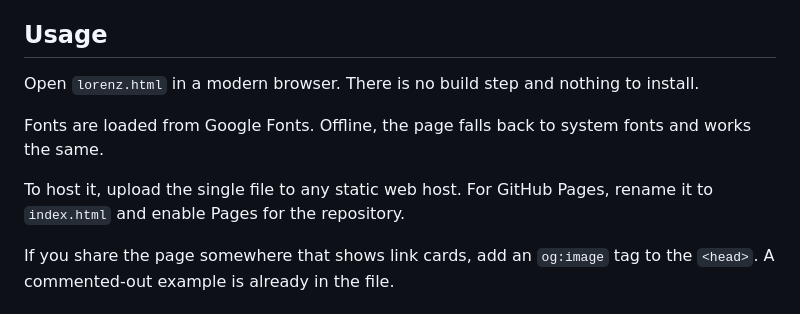
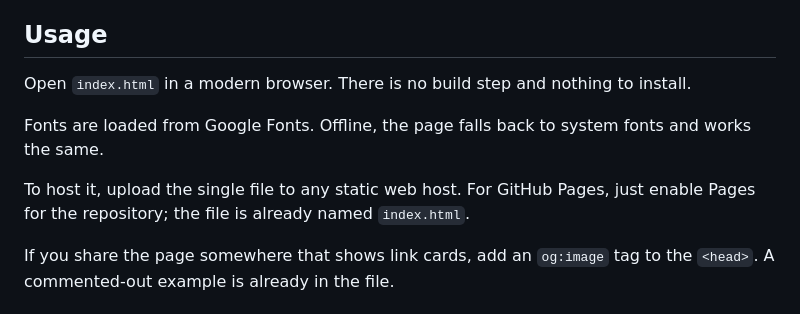
Before and after one commit to nemunpas/lorenz-attractor-visualizer, a Markdown page: README.md, the part around the change. GitHub-like rendering.

Commit message:
Change README to refer to index.html
Updated references to HTML files in usage instructions.

```diff
--- a/README.md
+++ b/README.md
@@ -55,11 +55,11 @@ Try lowering ρ to about 10: the orbit no longer wanders between the two lobes a
 
 ## Usage
 
-Open `lorenz.html` in a modern browser. There is no build step and nothing to install.
+Open `index.html` in a modern browser. There is no build step and nothing to install.
 
 Fonts are loaded from Google Fonts. Offline, the page falls back to system fonts and works the same.
 
-To host it, upload the single file to any static web host. For GitHub Pages, rename it to `index.html` and enable Pages for the repository.
+To host it, upload the single file to any static web host. For GitHub Pages, just enable Pages for the repository; the file is already named `index.html`.
 
 If you share the page somewhere that shows link cards, add an `og:image` tag to the `<head>`. A commented-out example is already in the file.
 
```
